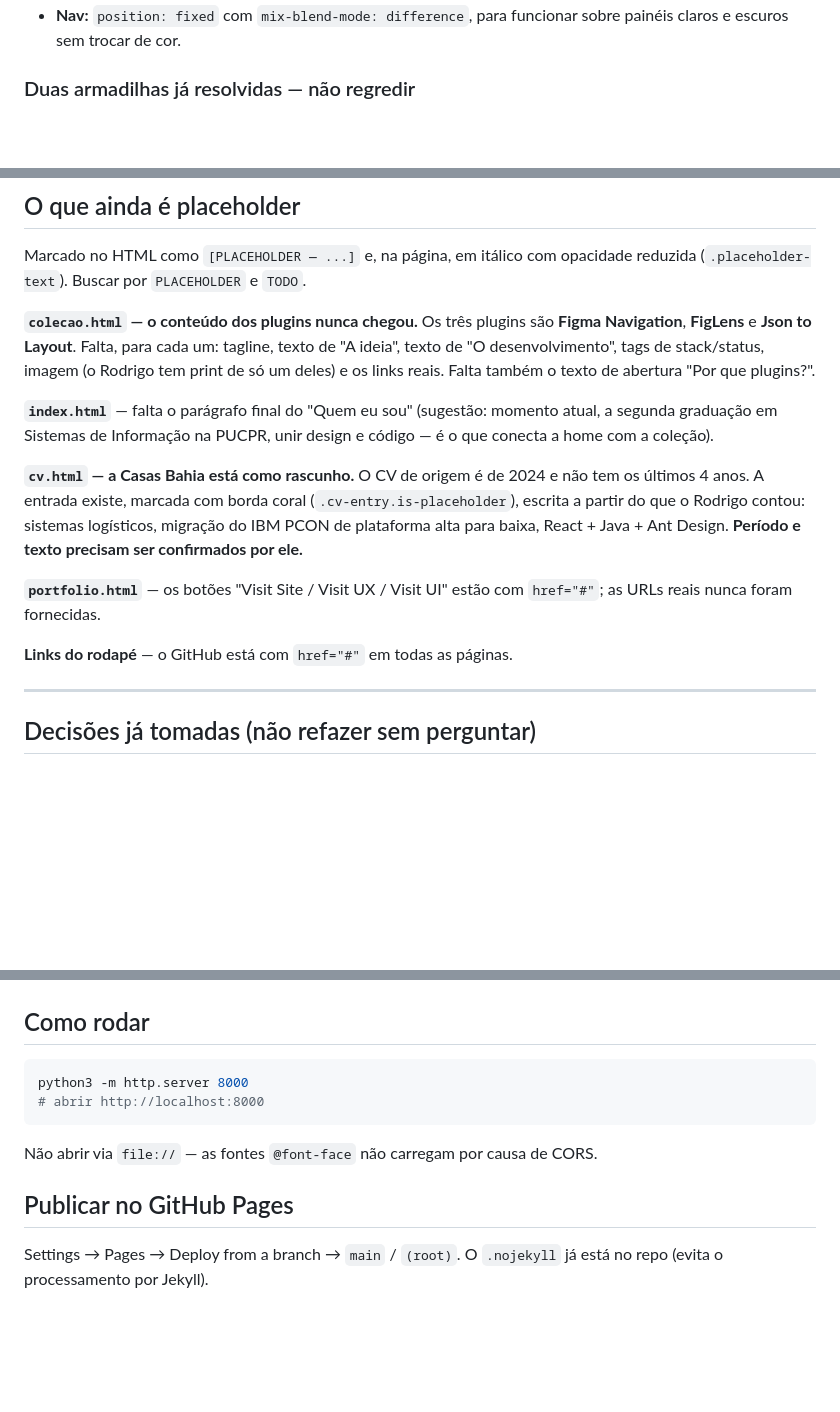
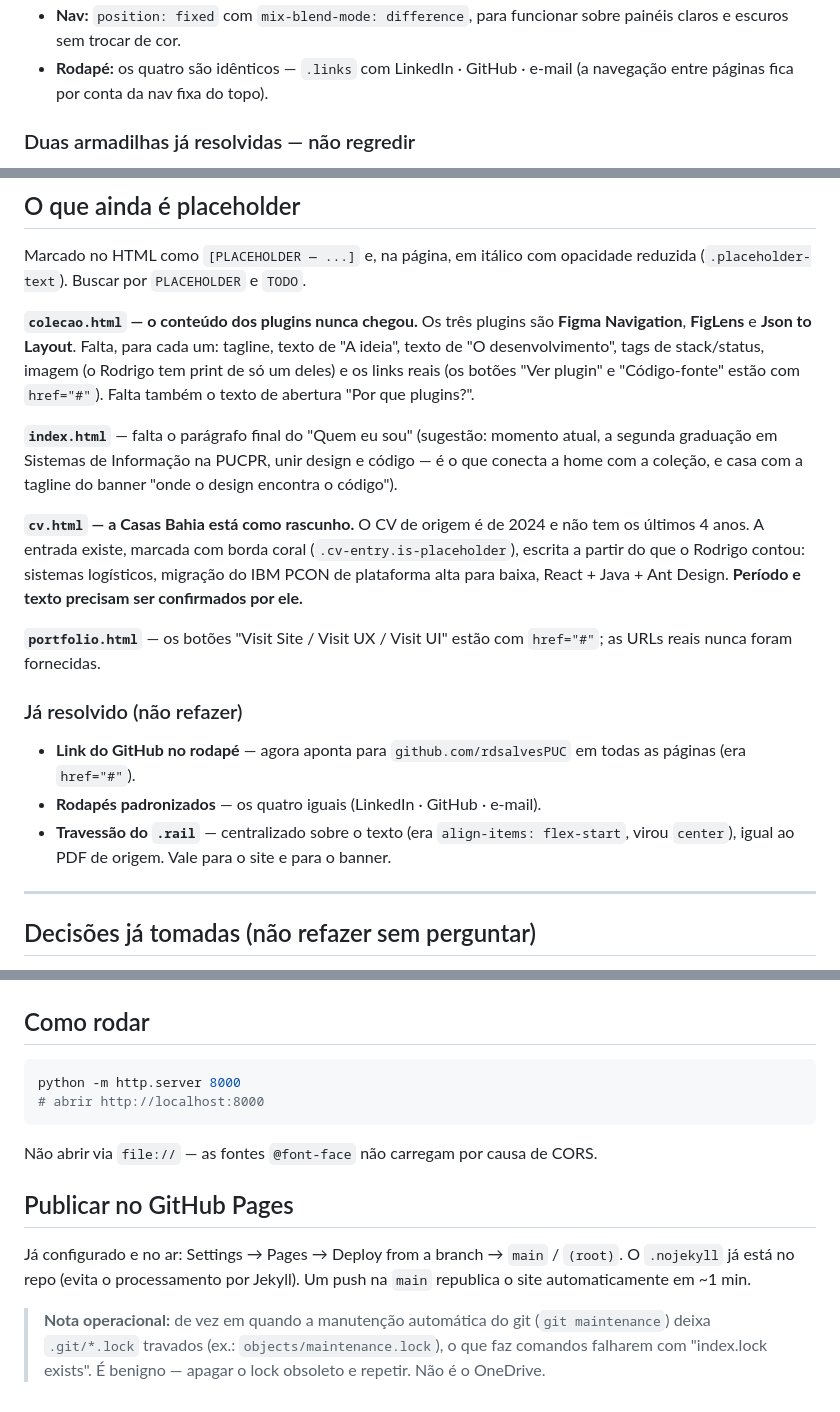
Before and after one commit to rdsalvesPUC/rdsalvesPUC, a Markdown page: CLAUDE.md, 3 parts joined by grey strips. Rendered like a GitHub page; blank space fills up the shorter version.

````diff
--- a/CLAUDE.md
+++ b/CLAUDE.md
@@ -57,5 +84,7 @@ assets/
 - **Nav:** `position: fixed` com `mix-blend-mode: difference`, para funcionar
   sobre painéis claros e escuros sem trocar de cor.
+- **Rodapé:** os quatro são idênticos — `.links` com LinkedIn · GitHub · e-mail
+  (a navegação entre páginas fica por conta da nav fixa do topo).
 
 ### Duas armadilhas já resolvidas — não regredir
 
@@ -77,12 +106,14 @@ reduzida (`.placeholder-text`). Buscar por `PLACEHOLDER` e `TODO`.
 **`colecao.html` — o conteúdo dos plugins nunca chegou.** Os três plugins são
 **Figma Navigation**, **FigLens** e **Json to Layout**. Falta, para cada um:
 tagline, texto de "A ideia", texto de "O desenvolvimento", tags de stack/status,
-imagem (o Rodrigo tem print de só um deles) e os links reais. Falta também o
-texto de abertura "Por que plugins?".
+imagem (o Rodrigo tem print de só um deles) e os links reais (os botões "Ver plugin"
+e "Código-fonte" estão com `href="#"`). Falta também o texto de abertura "Por que
+plugins?".
 
 **`index.html`** — falta o parágrafo final do "Quem eu sou" (sugestão: momento
 atual, a segunda graduação em Sistemas de Informação na PUCPR, unir design e
-código — é o que conecta a home com a coleção).
+código — é o que conecta a home com a coleção, e casa com a tagline do banner
+"onde o design encontra o código").
 
 **`cv.html` — a Casas Bahia está como rascunho.** O CV de origem é de 2024 e não
 tem os últimos 4 anos. A entrada existe, marcada com borda coral
@@ -93,7 +124,13 @@ Ant Design. **Período e texto precisam ser confirmados por ele.**
 **`portfolio.html`** — os botões "Visit Site / Visit UX / Visit UI" estão com
 `href="#"`; as URLs reais nunca foram fornecidas.
 
-**Links do rodapé** — o GitHub está com `href="#"` em todas as páginas.
+### Já resolvido (não refazer)
+
+- **Link do GitHub no rodapé** — agora aponta para `github.com/rdsalvesPUC` em todas
+  as páginas (era `href="#"`).
+- **Rodapés padronizados** — os quatro iguais (LinkedIn · GitHub · e-mail).
+- **Travessão do `.rail`** — centralizado sobre o texto (era `align-items: flex-start`,
+  virou `center`), igual ao PDF de origem. Vale para o site e para o banner.
 
 ---
 
@@ -130,7 +167,7 @@ Ant Design. **Período e texto precisam ser confirmados por ele.**
 ## Como rodar
 
 ```bash
-python3 -m http.server 8000
+python -m http.server 8000
 # abrir http://localhost:8000
 ```
 
@@ -138,5 +175,11 @@ Não abrir via `file://` — as fontes `@font-face` não carregam por causa de C
 
 ## Publicar no GitHub Pages
 
-Settings → Pages → Deploy from a branch → `main` / `(root)`.
-O `.nojekyll` já está no repo (evita o processamento por Jekyll).
+Já configurado e no ar: Settings → Pages → Deploy from a branch → `main` / `(root)`.
+O `.nojekyll` já está no repo (evita o processamento por Jekyll). Um push na `main`
+republica o site automaticamente em ~1 min.
+
+> **Nota operacional:** de vez em quando a manutenção automática do git
+> (`git maintenance`) deixa `.git/*.lock` travados (ex.: `objects/maintenance.lock`),
+> o que faz comandos falharem com "index.lock exists". É benigno — apagar o lock
+> obsoleto e repetir. Não é o OneDrive.
````
Also changed, not shown: other parts of CLAUDE.md (+40 -13 lines).
